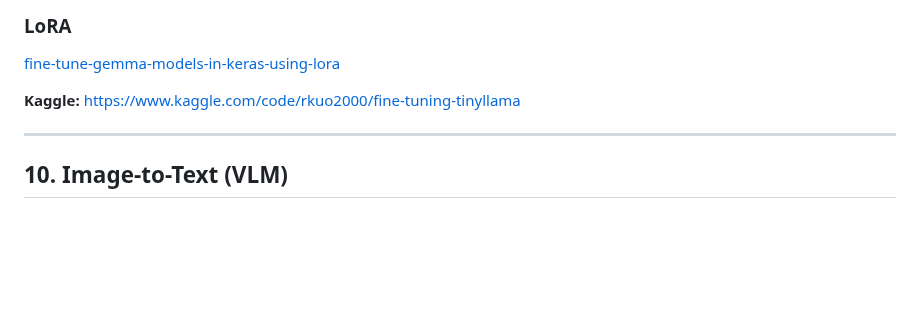
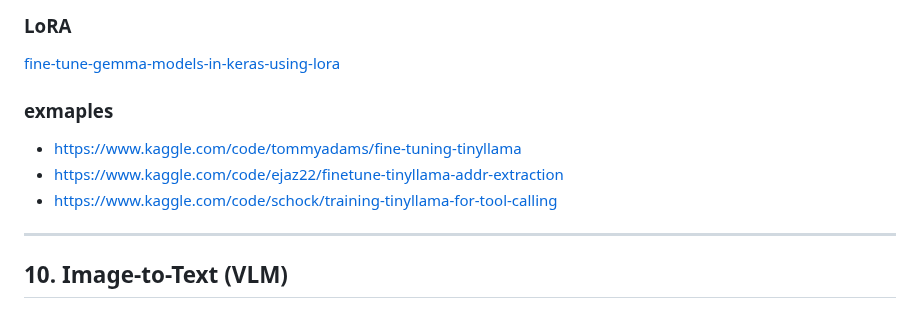
Before and after one commit to rkuo2000/GenAI, a Markdown page: README.md, the part around the change. Rendered like a GitHub page; blank space fills up the shorter version.

```diff
--- a/README.md
+++ b/README.md
@@ -360,7 +360,10 @@ Charactor Builder<br>
 ### LoRA
 [fine-tune-gemma-models-in-keras-using-lora](https://www.kaggle.com/code/rkuo2000/fine-tune-gemma-models-in-keras-using-lora)<br>
 
-**Kaggle:** [https://www.kaggle.com/code/rkuo2000/fine-tuning-tinyllama](https://www.kaggle.com/code/rkuo2000/fine-tuning-tinyllama)<br>
+### exmaples
+* [https://www.kaggle.com/code/tommyadams/fine-tuning-tinyllama](https://www.kaggle.com/code/tommyadams/fine-tuning-tinyllama)<br>
+* [https://www.kaggle.com/code/ejaz22/finetune-tinyllama-addr-extraction](https://www.kaggle.com/code/ejaz22/finetune-tinyllama-addr-extraction)<br>
+* [https://www.kaggle.com/code/schock/training-tinyllama-for-tool-calling](https://www.kaggle.com/code/schock/training-tinyllama-for-tool-calling)<br>
 
 ---
 ## 10. Image-to-Text (VLM)
```
